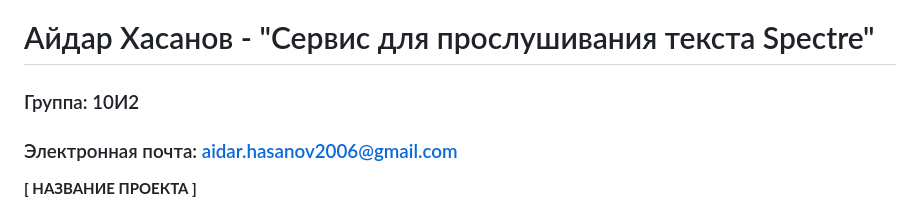
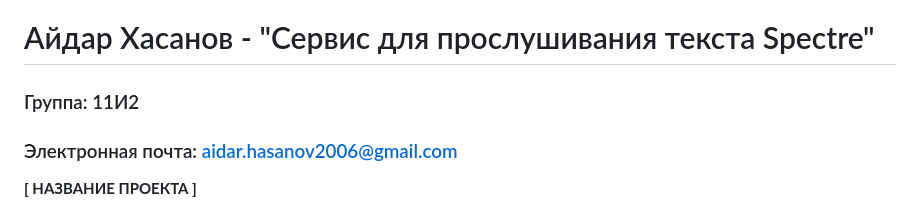
Before and after one commit to aijdwr127/ivr, a Markdown page: aidar_khasanov_application.md, the part around the change. Drawn GitHub-style.

```diff
--- a/aidar_khasanov_application.md
+++ b/aidar_khasanov_application.md
@@ -1,6 +1,6 @@
 # Айдар Хасанов - "Сервис для прослушивания текста Spectre"
 
-### Группа: 10И2
+### Группа: 11И2
 ### Электронная почта: aidar.hasanov2006@gmail.com
 
 
```
